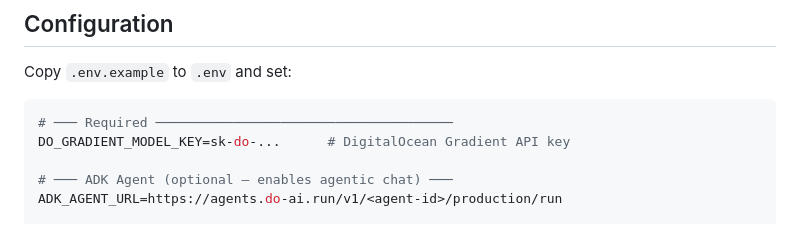
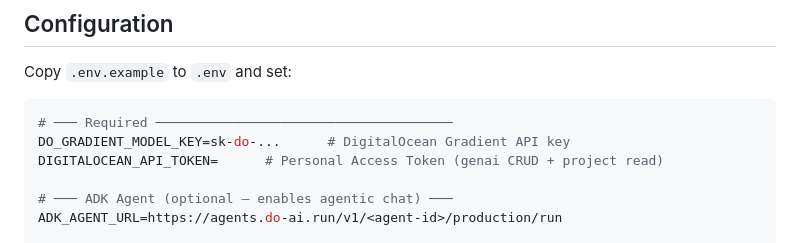
Before and after one commit to ask-anannya/Argus-DO, a Markdown page: README.md, the part around the change. GitHub-like rendering.

Commit message:
docs: add DIGITALOCEAN_API_TOKEN to configuration reference

````diff
--- a/README.md
+++ b/README.md
@@ -512,6 +512,7 @@ Copy `.env.example` to `.env` and set:
 ```bash
 # ─── Required ──────────────────────────────────────
 DO_GRADIENT_MODEL_KEY=sk-do-...      # DigitalOcean Gradient API key
+DIGITALOCEAN_API_TOKEN=      # Personal Access Token (genai CRUD + project read)
 
 # ─── ADK Agent (optional — enables agentic chat) ───
 ADK_AGENT_URL=https://agents.do-ai.run/v1/<agent-id>/production/run
````
